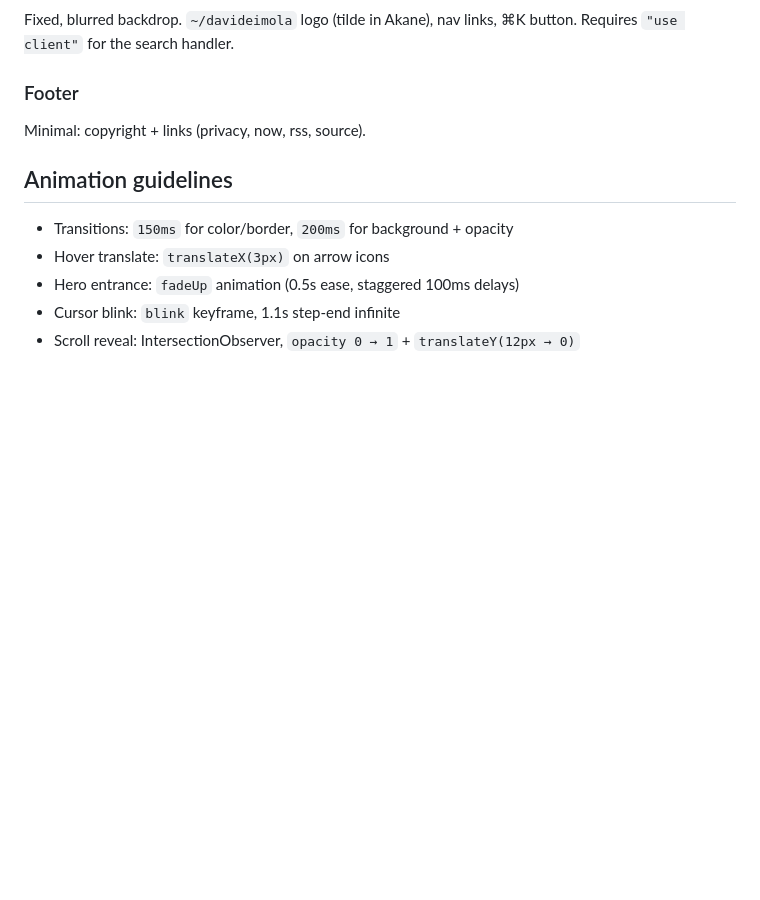
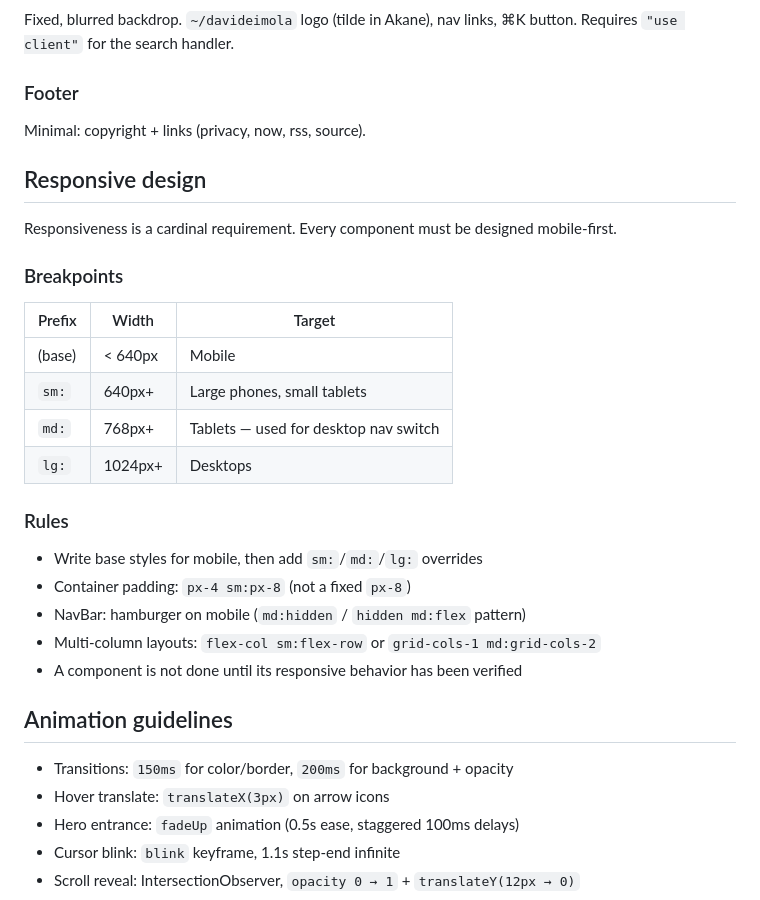
Before and after one commit to davideimola/davideimola.dev, a Markdown page: docs/design-system.md, the part around the change. Drawn GitHub-style; blank space fills up the shorter version.

Commit message:
docs: add responsive design section to design-system.md
Co-Authored-By: Claude Sonnet 4.6 <noreply@anthropic.com>

```diff
--- a/docs/design-system.md
+++ b/docs/design-system.md
@@ -122,6 +122,27 @@ Requires `"use client"` for the search handler.
 
 Minimal: copyright + links (privacy, now, rss, source).
 
+## Responsive design
+
+Responsiveness is a cardinal requirement. Every component must be designed mobile-first.
+
+### Breakpoints
+
+| Prefix | Width | Target |
+|--------|-------|--------|
+| (base) | < 640px | Mobile |
+| `sm:` | 640px+ | Large phones, small tablets |
+| `md:` | 768px+ | Tablets — used for desktop nav switch |
+| `lg:` | 1024px+ | Desktops |
+
+### Rules
+
+- Write base styles for mobile, then add `sm:`/`md:`/`lg:` overrides
+- Container padding: `px-4 sm:px-8` (not a fixed `px-8`)
+- NavBar: hamburger on mobile (`md:hidden` / `hidden md:flex` pattern)
+- Multi-column layouts: `flex-col sm:flex-row` or `grid-cols-1 md:grid-cols-2`
+- A component is not done until its responsive behavior has been verified
+
 ## Animation guidelines
 
 - Transitions: `150ms` for color/border, `200ms` for background + opacity
```
